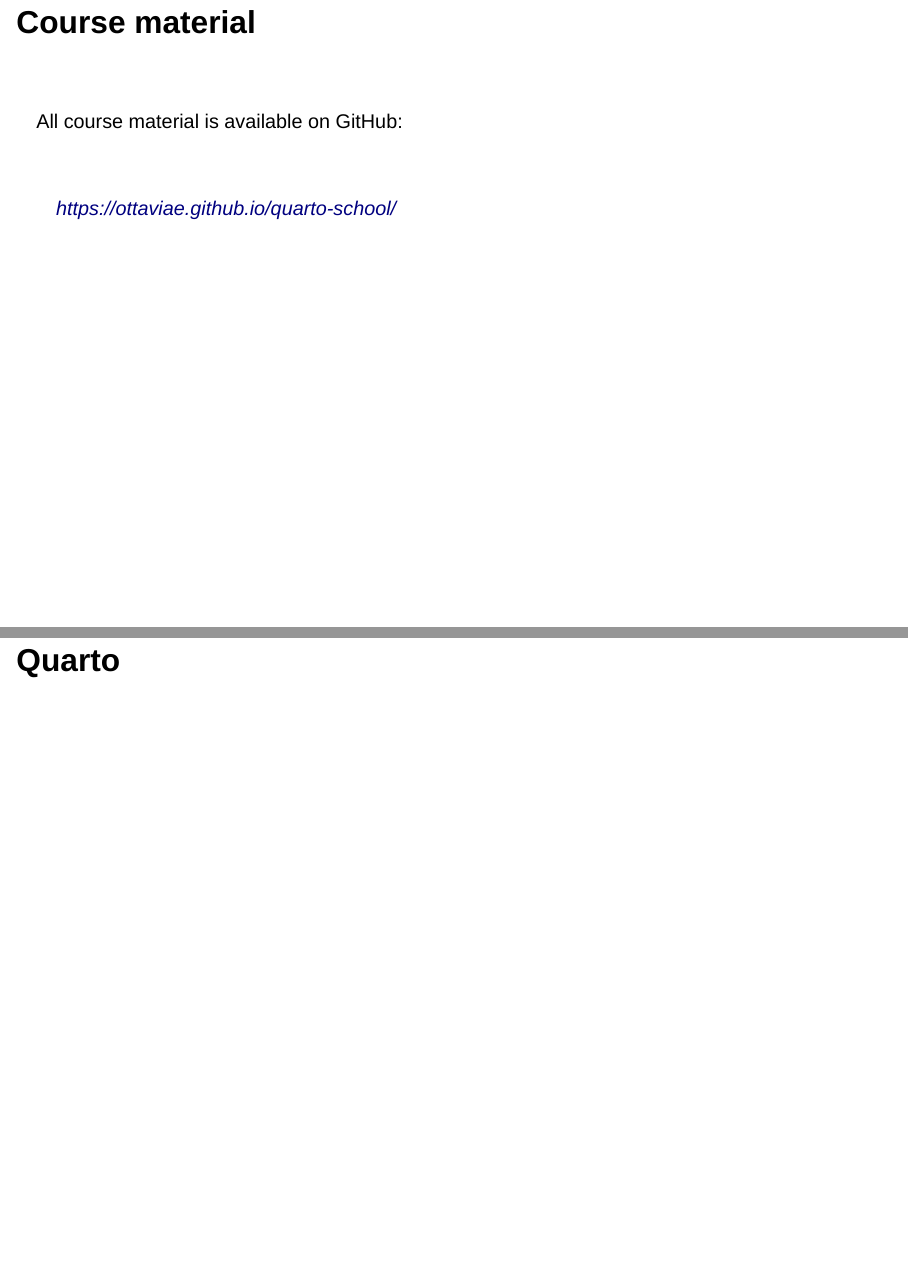
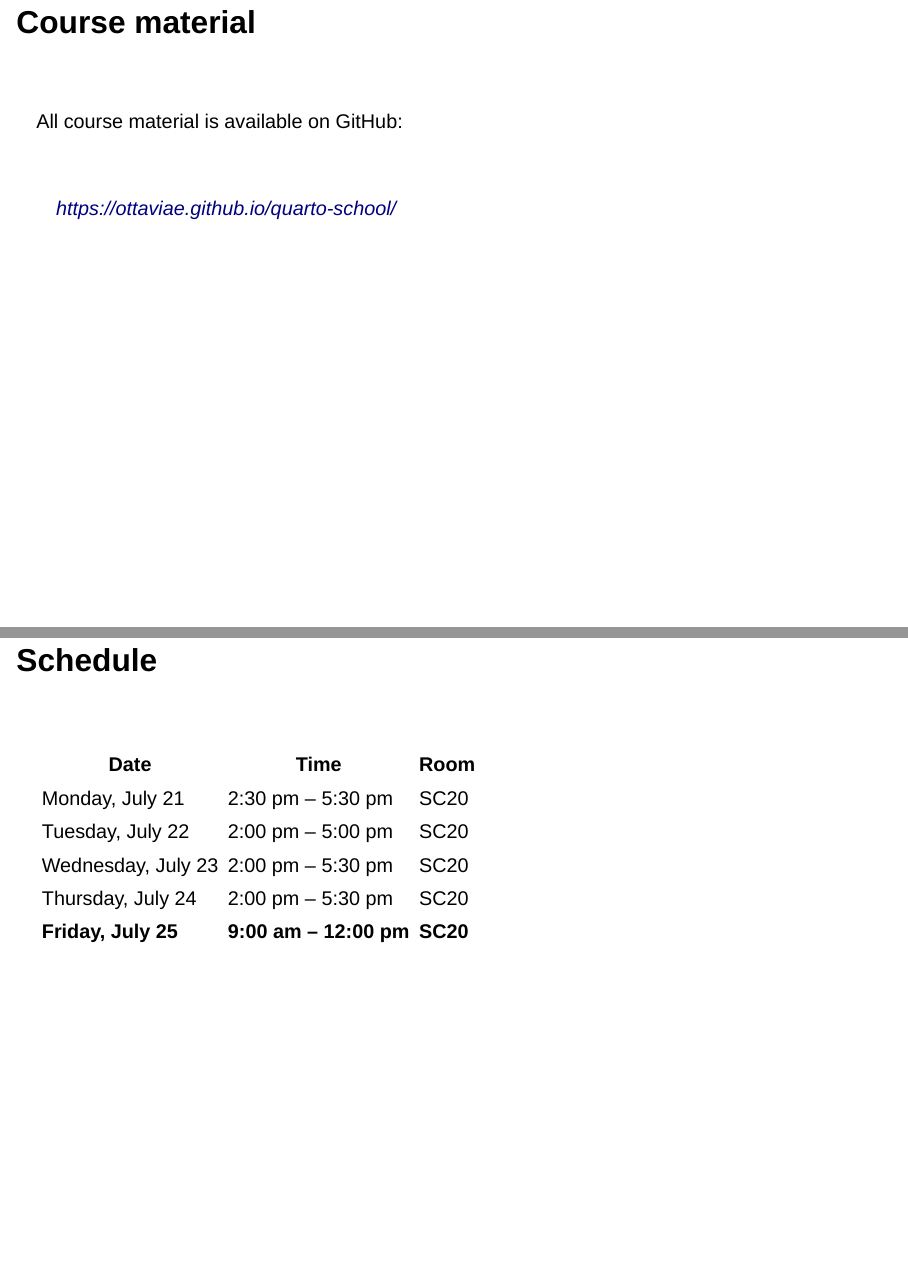
Before and after one commit to arca-dpss/quarto-school, a Quarto document (slides/00-Hello/00-Hello.qmd): pages 2 and 3 of 34 before the commit and pages 2 and 3 of 35 after it, joined at a grey line. Rendered offline with R 4.5, knitr and Pandoc in place of Quarto, with nearby package versions; drawn as Slidy slides in place of the format the file asks for.

Commit message:
update hello

```diff
--- a/slides/00-Hello/00-Hello.qmd
+++ b/slides/00-Hello/00-Hello.qmd
@@ -37,6 +37,19 @@
 
 > [https://ottaviae.github.io/quarto-school/](https://ottaviae.github.io/quarto-school/)
 
+
+## Schedule
+
+<br>
+
+
+| Date       | Time                | Room   |
+|--------------------|---------------------|--------|
+| Monday, July 21    | 2:30 pm – 5:30 pm   | SC20   |
+| Tuesday, July 22   | 2:00 pm – 5:00 pm   | SC20   |
+| Wednesday, July 23 | 2:00 pm – 5:30 pm   | SC20   |
+| Thursday, July 24  | 2:00 pm – 5:30 pm   | SC20   |
+| **Friday, July 25**    | **9:00 am – 12:00 pm**  | **SC20**   |
 
 # Quarto
 
```
